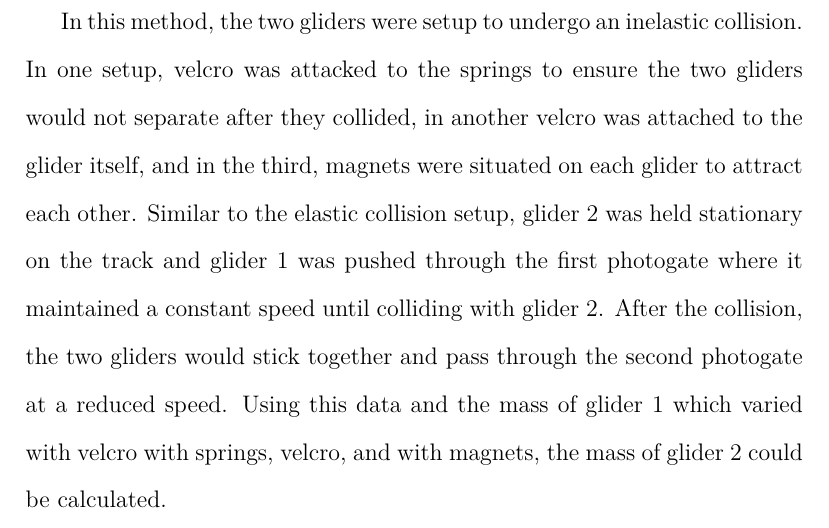
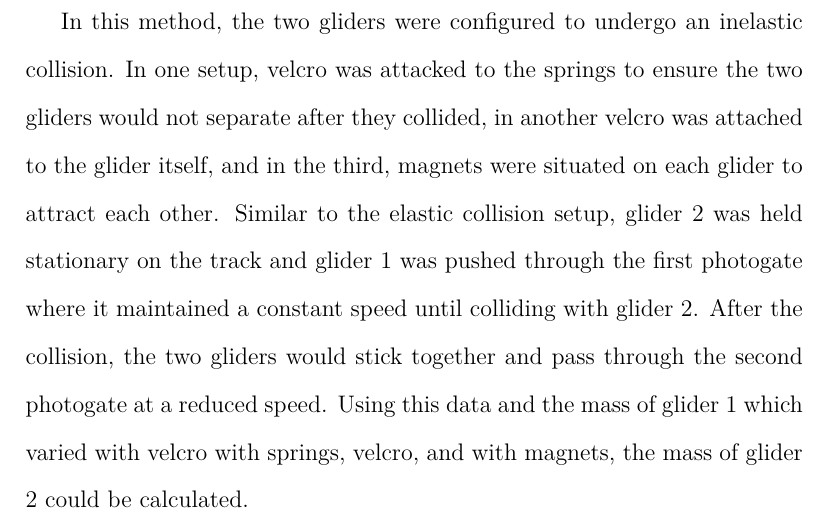
Before and after one commit to rmccrystal/ap-physics-lab-reports, a LaTeX paper (Collisions Lab Report/main.tex): part of page 6 of 16, cut so that both start at the same text. Compiled offline with pdfLaTeX.

Commit message:
Finished report

```diff
--- a/Collisions Lab Report/main.tex
+++ b/Collisions Lab Report/main.tex
@@ -82,7 +82,7 @@ In this method, the two gliders were setup to undergo an elastic collision. In o
 	\end{figure}
 \end{subfigures}
 \subsection{Inelastic Collisions}
-In this method, the two gliders were setup to undergo an inelastic collision. In one setup, velcro was attacked to the springs to ensure the two gliders would not separate after they collided, in another velcro was attached to the glider itself, and in the third, magnets were situated on each glider to attract each other. Similar to the elastic collision setup, glider 2 was held stationary on the track and glider 1 was pushed through the first photogate where it maintained a constant speed until colliding with glider 2. After the collision, the two gliders would stick together and pass through the second photogate at a reduced speed. Using this data and the mass of glider 1 which varied with velcro with springs, velcro, and with magnets, the mass of glider 2 could be calculated.
+In this method, the two gliders were configured to undergo an inelastic collision. In one setup, velcro was attacked to the springs to ensure the two gliders would not separate after they collided, in another velcro was attached to the glider itself, and in the third, magnets were situated on each glider to attract each other. Similar to the elastic collision setup, glider 2 was held stationary on the track and glider 1 was pushed through the first photogate where it maintained a constant speed until colliding with glider 2. After the collision, the two gliders would stick together and pass through the second photogate at a reduced speed. Using this data and the mass of glider 1 which varied with velcro with springs, velcro, and with magnets, the mass of glider 2 could be calculated.
 \begin{subfigures}
 	\begin{figure}[H]
 		\centering
```
Also changed, not shown: Collisions Lab Report/main.pdf.
